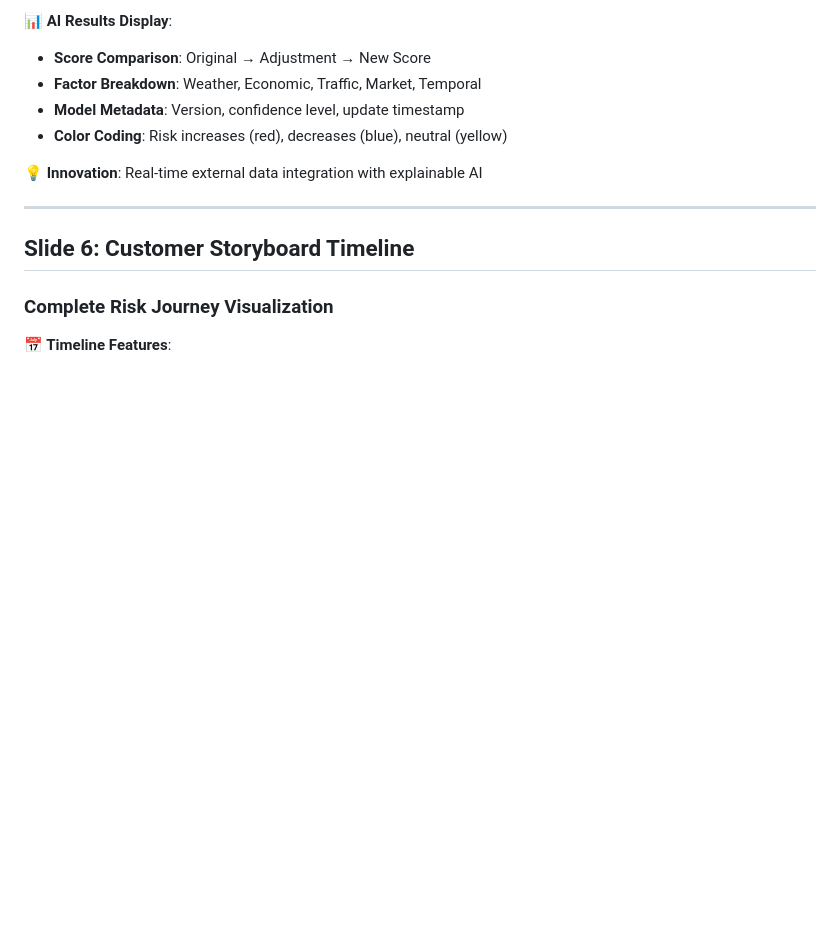
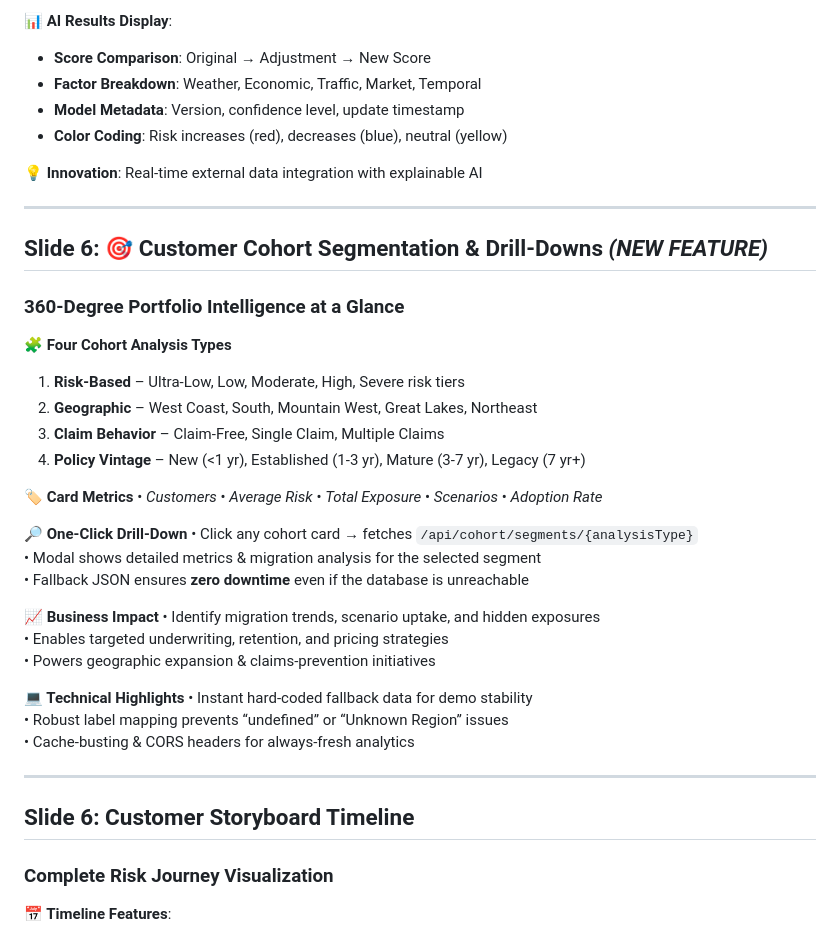
Before and after one commit to chanvekse/RISKTWIN, a Markdown page: docs/RiskTwin_Dashboard_Presentation.md, the part around the change. Rendered like a GitHub page; blank space fills up the shorter version.

Commit message:
Docs: Add comprehensive Customer Cohort Segmentation slide and update numbering

```diff
--- a/docs/RiskTwin_Dashboard_Presentation.md
+++ b/docs/RiskTwin_Dashboard_Presentation.md
@@ -108,6 +108,35 @@
 - **Color Coding**: Risk increases (red), decreases (blue), neutral (yellow)
 
 **💡 Innovation**: Real-time external data integration with explainable AI
+
+---
+
+## Slide 6: 🎯 **Customer Cohort Segmentation & Drill-Downs**  *(NEW FEATURE)*
+### 360-Degree Portfolio Intelligence at a Glance
+
+**🧩 Four Cohort Analysis Types**
+1. **Risk-Based** – Ultra-Low, Low, Moderate, High, Severe risk tiers
+2. **Geographic** – West Coast, South, Mountain West, Great Lakes, Northeast
+3. **Claim Behavior** – Claim-Free, Single Claim, Multiple Claims
+4. **Policy Vintage** – New (<1 yr), Established (1-3 yr), Mature (3-7 yr), Legacy (7 yr+)
+
+**🏷️ Card Metrics**
+• *Customers* • *Average Risk* • *Total Exposure* • *Scenarios* • *Adoption Rate*
+
+**🔎 One-Click Drill-Down**
+• Click any cohort card → fetches `/api/cohort/segments/{analysisType}`
+• Modal shows detailed metrics & migration analysis for the selected segment
+• Fallback JSON ensures **zero downtime** even if the database is unreachable
+
+**📈 Business Impact**
+• Identify migration trends, scenario uptake, and hidden exposures
+• Enables targeted underwriting, retention, and pricing strategies
+• Powers geographic expansion & claims-prevention initiatives
+
+**💻 Technical Highlights**
+• Instant hard-coded fallback data for demo stability
+• Robust label mapping prevents “undefined” or “Unknown Region” issues
+• Cache-busting & CORS headers for always-fresh analytics
 
 ---
 
```
